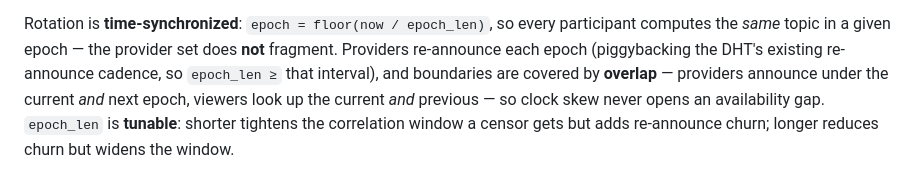
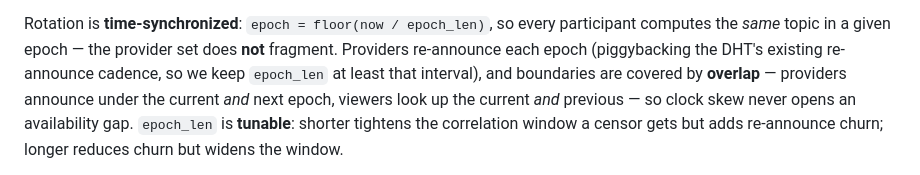
Before and after one commit to myleshorton/warren, a Markdown page: docs/design.md, the part around the change. GitHub-like rendering.

Commit message:
docs: fix dangling inequality in the epoch-length note
Co-Authored-By: Claude Opus 4.8 <noreply@anthropic.com>
Claude-Session: https://claude.ai/code/session_01Ho1p5GwabHivzKUGDm2wFW

```diff
--- a/docs/design.md
+++ b/docs/design.md
@@ -143,7 +143,7 @@ rotating identifiers instead of "provider of banned content X." Two regimes:
 Rotation is **time-synchronized**: `epoch = floor(now / epoch_len)`, so every
 participant computes the *same* topic in a given epoch — the provider set does
 **not** fragment. Providers re-announce each epoch (piggybacking the DHT's
-existing re-announce cadence, so `epoch_len ≥` that interval), and boundaries are
+existing re-announce cadence, so we keep `epoch_len` at least that interval), and boundaries are
 covered by **overlap** — providers announce under the current *and* next epoch,
 viewers look up the current *and* previous — so clock skew never opens an
 availability gap. `epoch_len` is **tunable**: shorter tightens the correlation
```
